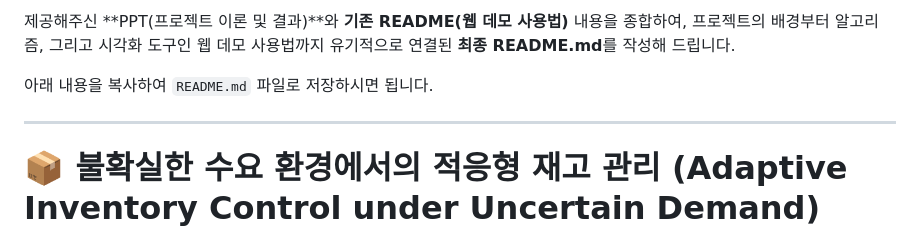
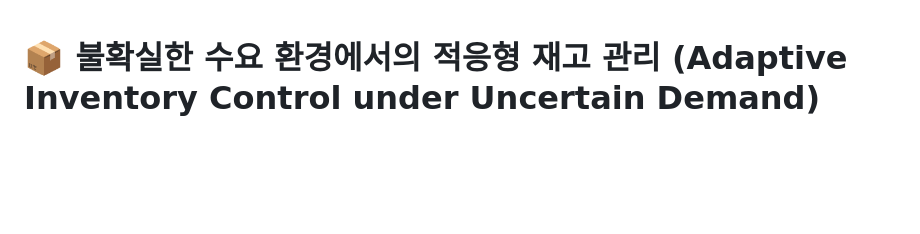
Before and after one commit to Moong6/RL_Project, a Markdown page: README.md, the part around the change. Drawn GitHub-style; blank space fills up the shorter version.

Commit message:
README.md 업데이트

```diff
--- a/README.md
+++ b/README.md
@@ -1,9 +1,3 @@
-제공해주신 \*\*PPT(프로젝트 이론 및 결과)\*\*와 **기존 README(웹 데모 사용법)** 내용을 종합하여, 프로젝트의 배경부터 알고리즘, 그리고 시각화 도구인 웹 데모 사용법까지 유기적으로 연결된 **최종 README.md**를 작성해 드립니다.
-
-아래 내용을 복사하여 `README.md` 파일로 저장하시면 됩니다.
-
------
-
 # 📦 불확실한 수요 환경에서의 적응형 재고 관리 (Adaptive Inventory Control under Uncertain Demand)
 
 > **Team Q-Pang** | 2025 서강대학교 AI·SW대학원 강화학습의 기초 프로젝트
```
